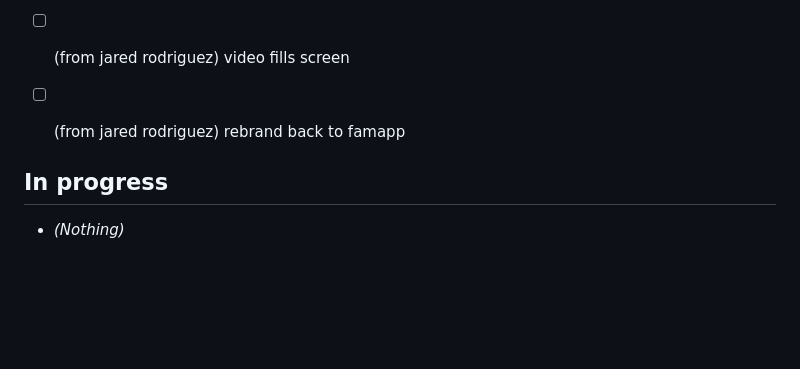
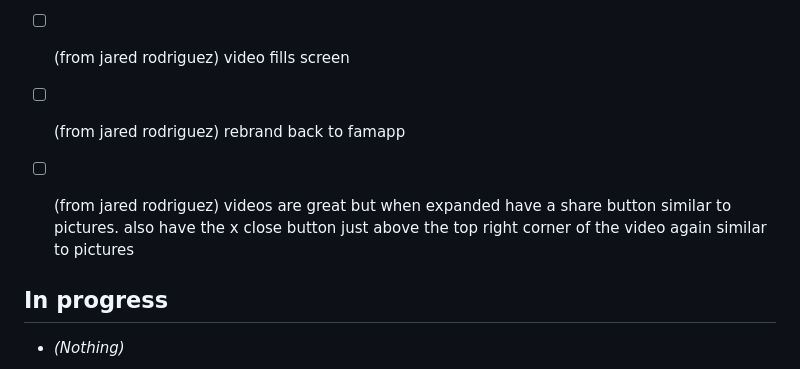
Before and after one commit to jarodd420/cuphead-runner, a Markdown page: FAM_KANBAN.md, the part around the change. Drawn GitHub-style; blank space fills up the shorter version.

Commit message:
Fam kanban: add feedback from app

```diff
--- a/FAM_KANBAN.md
+++ b/FAM_KANBAN.md
@@ -15,6 +15,8 @@ Tasks from Slack feedback (#bots-channel) and Cursor. Cursor: read this file whe
 - [ ] (from jared rodriguez) video fills screen
 
 - [ ] (from jared rodriguez) rebrand back to famapp
+
+- [ ] (from jared rodriguez) videos are great but when expanded have a share button similar to pictures. also have the x close button just above the top right corner of the video again similar to pictures
 
 ## In progress
 
```
